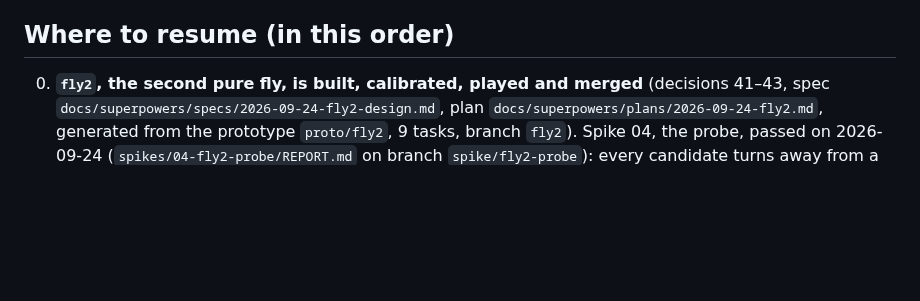
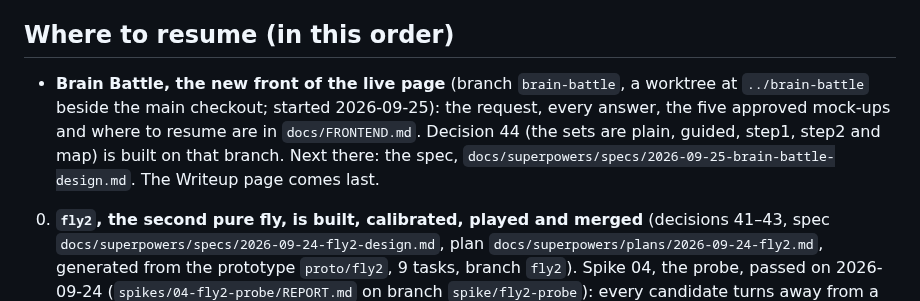
Before and after one commit to zack-maz/brain-runners, a Markdown page: docs/NEXT.md, the part around the change. GitHub-like rendering; blank space fills up the shorter version.

Commit message:
docs: NEXT points at Brain Battle
Co-Authored-By: Claude Opus 5.5 <noreply@anthropic.com>
Claude-Session: https://claude.ai/code/session_01MxPyGKESzAhNLGYvdM4DkV

```diff
--- a/docs/NEXT.md
+++ b/docs/NEXT.md
@@ -98,6 +98,10 @@ Phases 1 to 5 are built and on `main` (phase 5 was PR #4, merged 2026-09-21). Be
 
 ## Where to resume (in this order)
 
+- **Brain Battle, the new front of the live page** (branch `brain-battle`, a worktree at `../brain-battle` beside the
+  main checkout; started 2026-09-25): the request, every answer, the five approved mock-ups and where to resume are
+  in `docs/FRONTEND.md`. Decision 44 (the sets are plain, guided, step1, step2 and map) is built on that branch.
+  Next there: the spec, `docs/superpowers/specs/2026-09-25-brain-battle-design.md`. The Writeup page comes last.
 0. **`fly2`, the second pure fly, is built, calibrated, played and merged** (decisions 41–43, spec
    `docs/superpowers/specs/2026-09-24-fly2-design.md`, plan `docs/superpowers/plans/2026-09-24-fly2.md`, generated
    from the prototype `proto/fly2`, 9 tasks, branch `fly2`). Spike 04, the probe, passed on 2026-09-24
```
